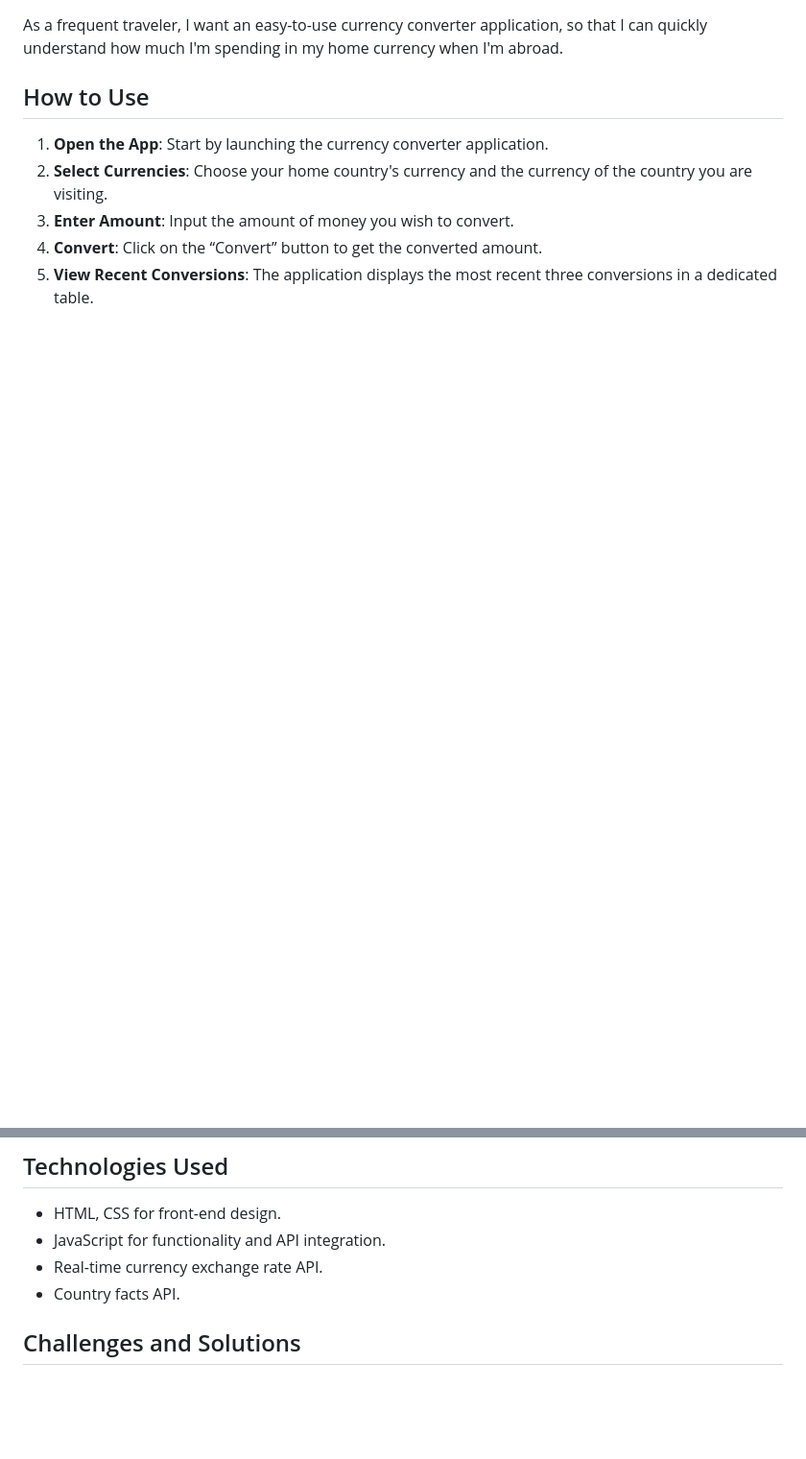
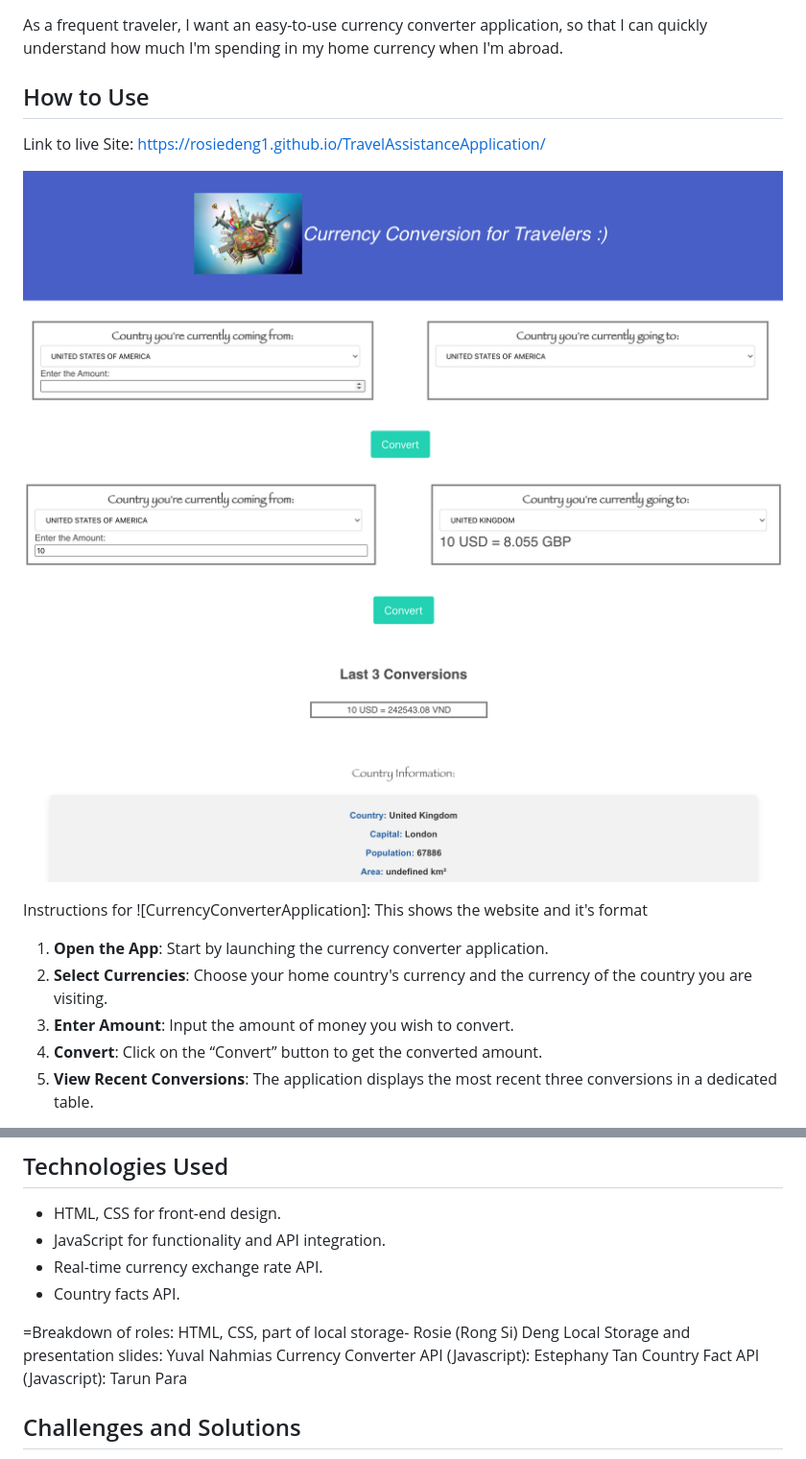
Before and after one commit to rosiedeng1/TravelAssistanceApplication, a Markdown page: README.md, 2 parts joined by grey strips. Shown: that part at 96% size. GitHub-like rendering; pictures changed too: assets/images/CurrencyConverterApplication.png (added), assets/images/WebsiteUsage.png (added); blank space fills up the shorter version.

Commit message:
added link to live site in README file

```diff
--- a/README.md
+++ b/README.md
@@ -13,6 +13,14 @@ The Currency Converter App is a user-friendly tool designed for travelers seekin
 As a frequent traveler, I want an easy-to-use currency converter application, so that I can quickly understand how much I'm spending in my home currency when I'm abroad.
 
 ## How to Use
+
+Link to live Site: https://rosiedeng1.github.io/TravelAssistanceApplication/
+
+![CurrencyConverterApplication](assets/images/CurrencyConverterApplication.png)
+![WebsiteUsage](assets/images/WebsiteUsage.png)
+
+Instructions for ![CurrencyConverterApplication]: This shows the website and it's format
+
 1. **Open the App**: Start by launching the currency converter application.
 2. **Select Currencies**: Choose your home country's currency and the currency of the country you are visiting.
 3. **Enter Amount**: Input the amount of money you wish to convert.
@@ -24,6 +32,11 @@ As a frequent traveler, I want an easy-to-use currency converter application, so
 - JavaScript for functionality and API integration.
 - Real-time currency exchange rate API.
 - Country facts API.
+
+=Breakdown of roles: HTML, CSS, part of local storage- Rosie (Rong Si) Deng
+Local Storage and presentation slides: Yuval Nahmias
+Currency Converter API (Javascript): Estephany Tan
+Country Fact API (Javascript): Tarun Para
 
 ## Challenges and Solutions
 - **Challenge**: Ensuring real-time accuracy of currency exchange rates.
```
Also changed, not shown: other parts of README.md (+4 -0 lines), 1 other file.
